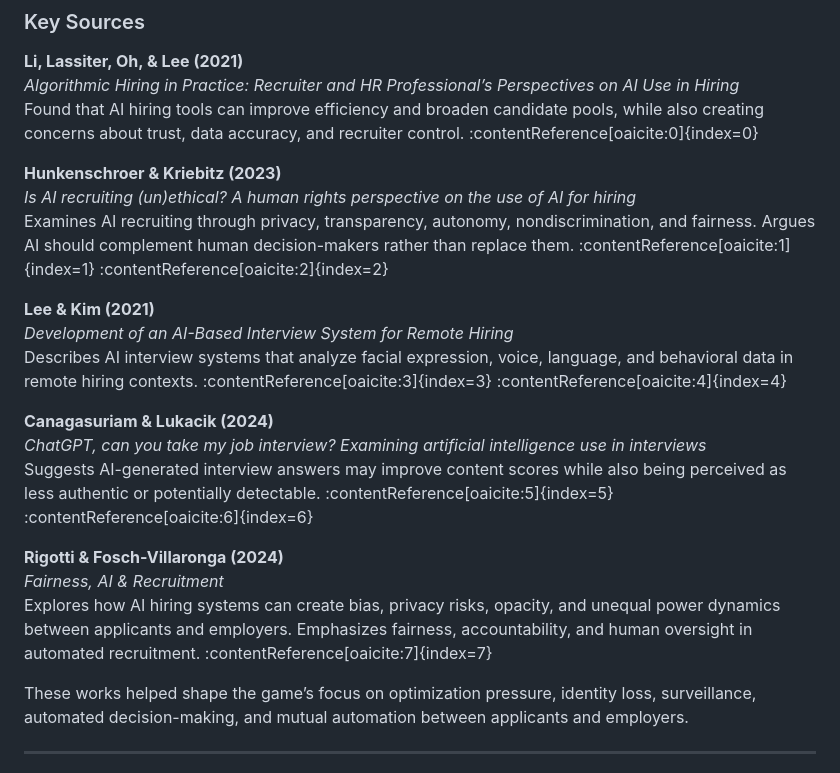
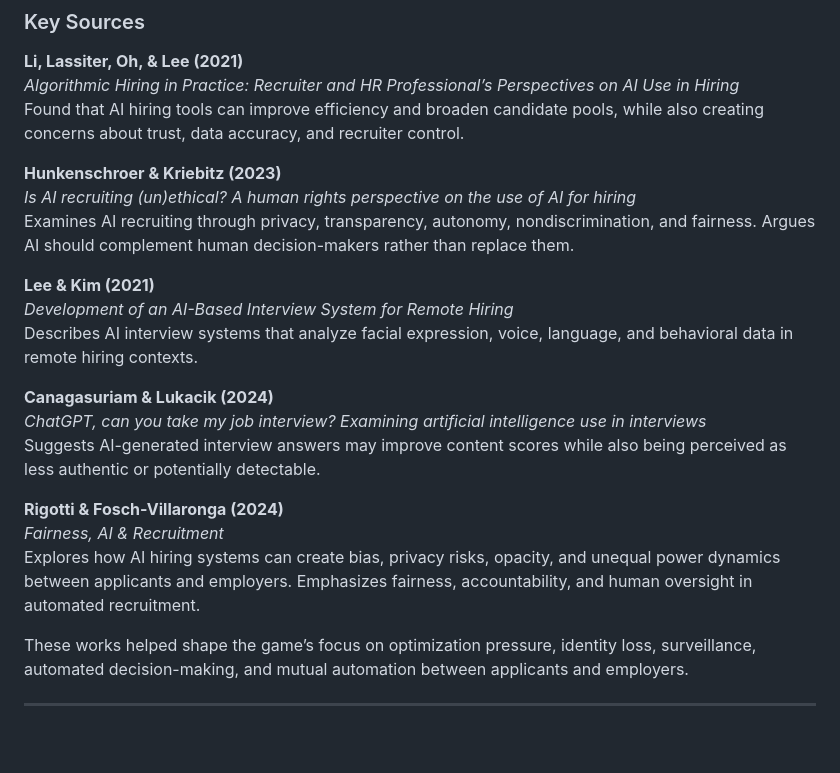
Before and after one commit to RaghavArun/ApplyFast-TwineStory, a Markdown page: README.md, the part around the change. Rendered like a GitHub page; blank space fills up the shorter version.

```diff
--- a/README.md
+++ b/README.md
@@ -38,23 +38,23 @@ ApplyFast was informed by contemporary scholarship on AI hiring systems, hiring
 
 **Li, Lassiter, Oh, & Lee (2021)**
 *Algorithmic Hiring in Practice: Recruiter and HR Professional’s Perspectives on AI Use in Hiring*
-Found that AI hiring tools can improve efficiency and broaden candidate pools, while also creating concerns about trust, data accuracy, and recruiter control. :contentReference[oaicite:0]{index=0}
+Found that AI hiring tools can improve efficiency and broaden candidate pools, while also creating concerns about trust, data accuracy, and recruiter control.
 
 **Hunkenschroer & Kriebitz (2023)**
 *Is AI recruiting (un)ethical? A human rights perspective on the use of AI for hiring*
-Examines AI recruiting through privacy, transparency, autonomy, nondiscrimination, and fairness. Argues AI should complement human decision-makers rather than replace them. :contentReference[oaicite:1]{index=1} :contentReference[oaicite:2]{index=2}
+Examines AI recruiting through privacy, transparency, autonomy, nondiscrimination, and fairness. Argues AI should complement human decision-makers rather than replace them.
 
 **Lee & Kim (2021)**
 *Development of an AI-Based Interview System for Remote Hiring*
-Describes AI interview systems that analyze facial expression, voice, language, and behavioral data in remote hiring contexts. :contentReference[oaicite:3]{index=3} :contentReference[oaicite:4]{index=4}
+Describes AI interview systems that analyze facial expression, voice, language, and behavioral data in remote hiring contexts.
 
 **Canagasuriam & Lukacik (2024)**
 *ChatGPT, can you take my job interview? Examining artificial intelligence use in interviews*
-Suggests AI-generated interview answers may improve content scores while also being perceived as less authentic or potentially detectable. :contentReference[oaicite:5]{index=5} :contentReference[oaicite:6]{index=6}
+Suggests AI-generated interview answers may improve content scores while also being perceived as less authentic or potentially detectable.
 
 **Rigotti & Fosch-Villaronga (2024)**
 *Fairness, AI & Recruitment*
-Explores how AI hiring systems can create bias, privacy risks, opacity, and unequal power dynamics between applicants and employers. Emphasizes fairness, accountability, and human oversight in automated recruitment. :contentReference[oaicite:7]{index=7}
+Explores how AI hiring systems can create bias, privacy risks, opacity, and unequal power dynamics between applicants and employers. Emphasizes fairness, accountability, and human oversight in automated recruitment.
 
 These works helped shape the game’s focus on optimization pressure, identity loss, surveillance, automated decision-making, and mutual automation between applicants and employers.
 
```
